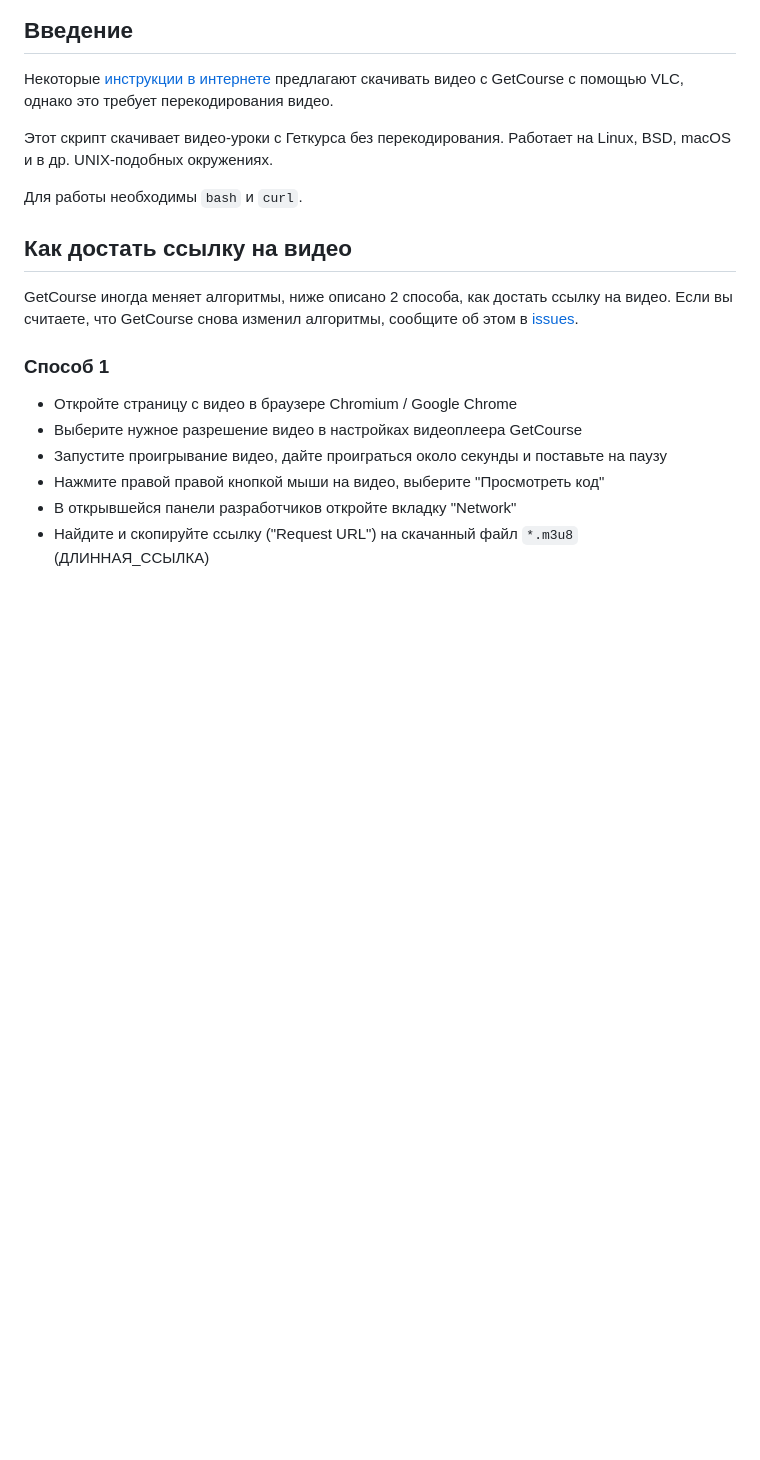
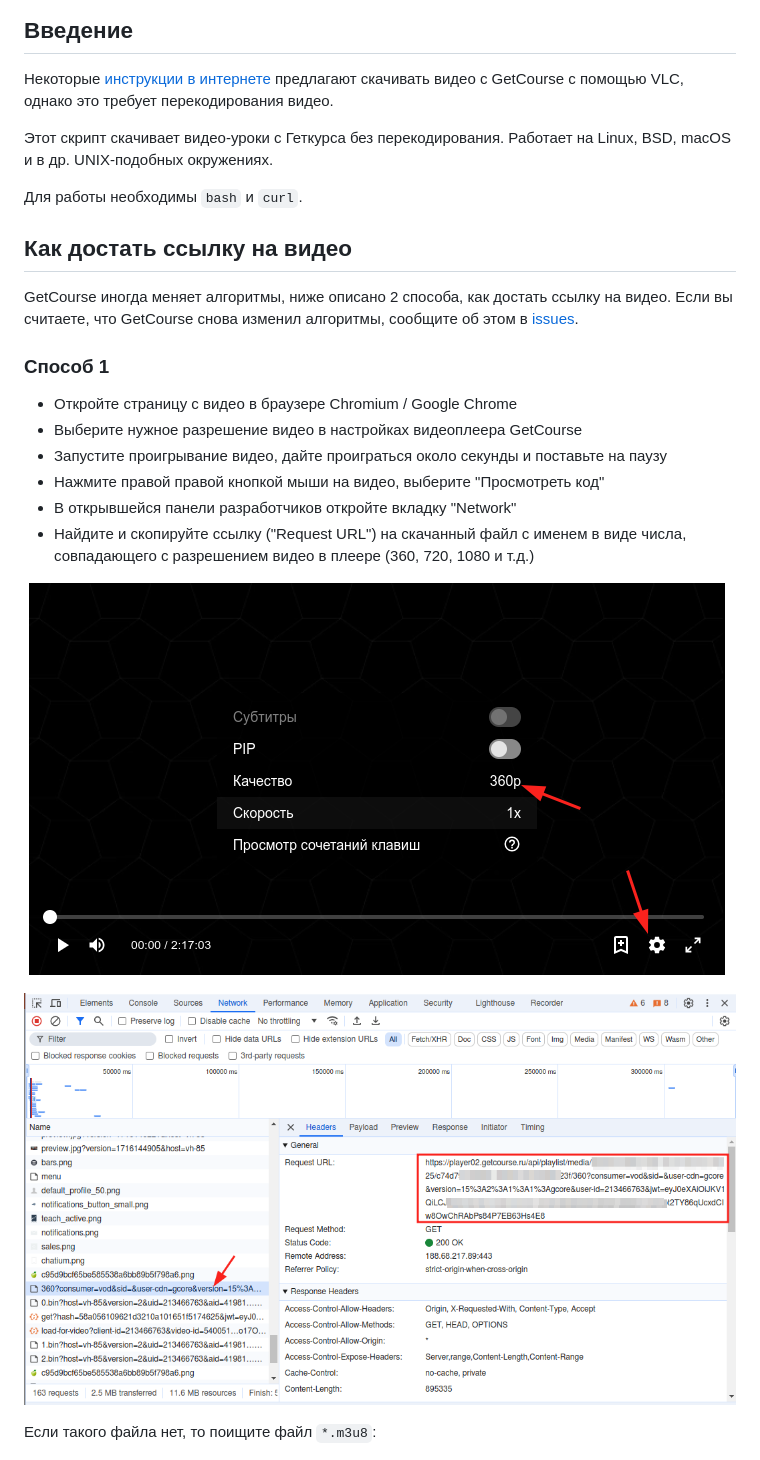
Before and after one commit to mikhailnov/getcourse-video-downloader, a Markdown page: README.md, the part around the change. GitHub-like rendering; pictures changed too: data/2024-07-10_14-45.png (added), data/2024-07-10_14-48.png (added); blank space fills up the shorter version.

```diff
--- a/README.md
+++ b/README.md
@@ -19,7 +19,13 @@ GetCourse иногда меняет алгоритмы, ниже описано
 * Запустите проигрывание видео, дайте проиграться около секунды и поставьте на паузу
 * Нажмите правой правой кнопкой мыши на видео, выберите "Просмотреть код"
 * В открывшейся панели разработчиков откройте вкладку "Network"
-* Найдите и скопируйте ссылку ("Request URL") на скачанный файл `*.m3u8` (ДЛИННАЯ_ССЫЛКА)
+* Найдите и скопируйте ссылку ("Request URL") на скачанный файл с именем в виде числа, совпадающего с разрешением видео в плеере (360, 720, 1080 и т.д.)
+
+![title](data/2024-07-10_14-48.png)
+
+![title](data/2024-07-10_14-45.png)
+
+Если такого файла нет, то поищите файл `*.m3u8`:
 
 ![title](data/2022-10-27_19-50.png)
 
```
Also changed, not shown: 1 other file.
